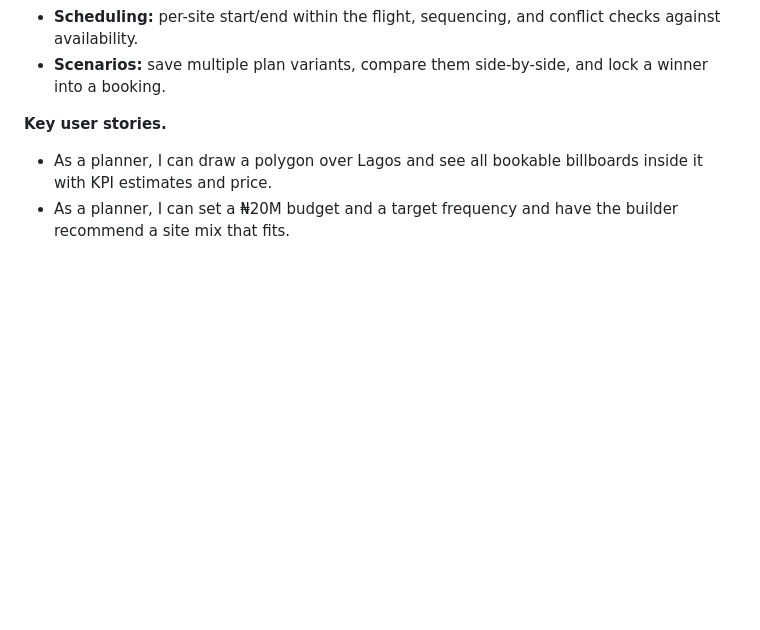
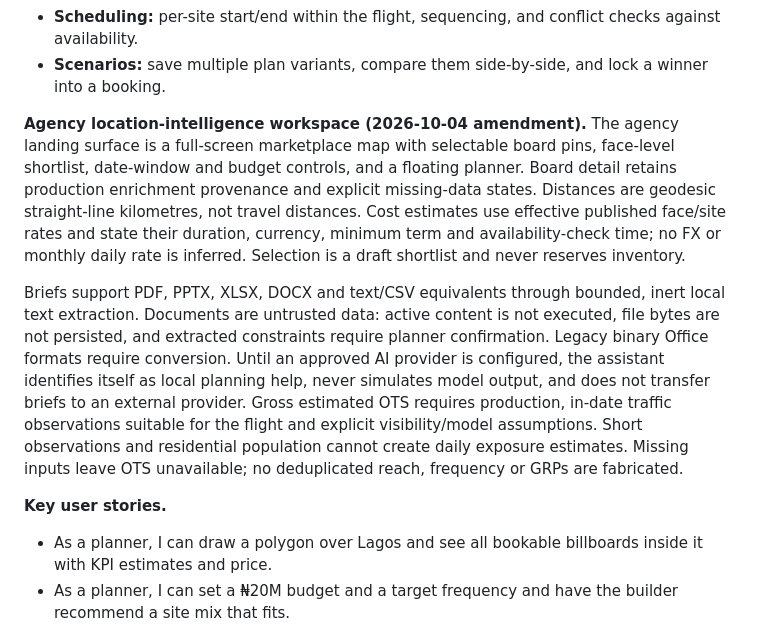
Before and after one commit to OMG-WeCA/abonten, a Markdown page: SPEC.md, the part around the change. GitHub-like rendering; blank space fills up the shorter version.

Commit message:
docs(planning): define agency location intelligence (SPEC 5.3)

```diff
--- a/SPEC.md
+++ b/SPEC.md
@@ -428,6 +428,26 @@ budgets, and schedules.
   availability.
 - **Scenarios:** save multiple plan variants, compare them side-by-side, and lock a winner into a
   booking.
+
+**Agency location-intelligence workspace (2026-10-04 amendment).** The agency
+landing surface is a full-screen marketplace map with selectable board pins,
+face-level shortlist, date-window and budget controls, and a floating planner.
+Board detail retains production enrichment provenance and explicit missing-data
+states. Distances are geodesic straight-line kilometres, not travel distances.
+Cost estimates use effective published face/site rates and state their duration,
+currency, minimum term and availability-check time; no FX or monthly daily rate
+is inferred. Selection is a draft shortlist and never reserves inventory.
+
+Briefs support PDF, PPTX, XLSX, DOCX and text/CSV equivalents through bounded,
+inert local text extraction. Documents are untrusted data: active content is not
+executed, file bytes are not persisted, and extracted constraints require planner
+confirmation. Legacy binary Office formats require conversion. Until an approved
+AI provider is configured, the assistant identifies itself as local planning help,
+never simulates model output, and does not transfer briefs to an external provider.
+Gross estimated OTS requires production, in-date traffic observations suitable for
+the flight and explicit visibility/model assumptions. Short observations and
+residential population cannot create daily exposure estimates. Missing inputs
+leave OTS unavailable; no deduplicated reach, frequency or GRPs are fabricated.
 
 **Key user stories.**
 
```
